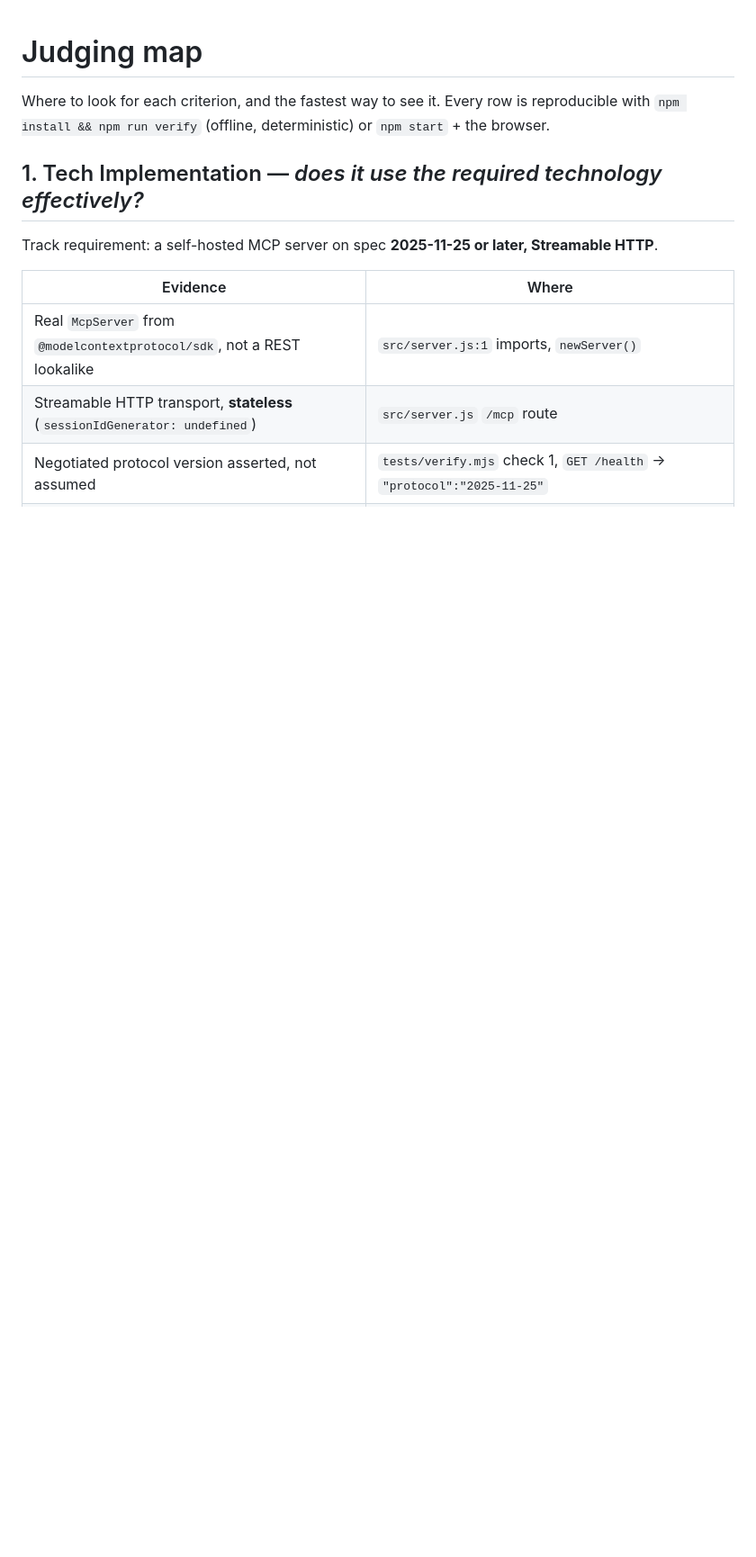
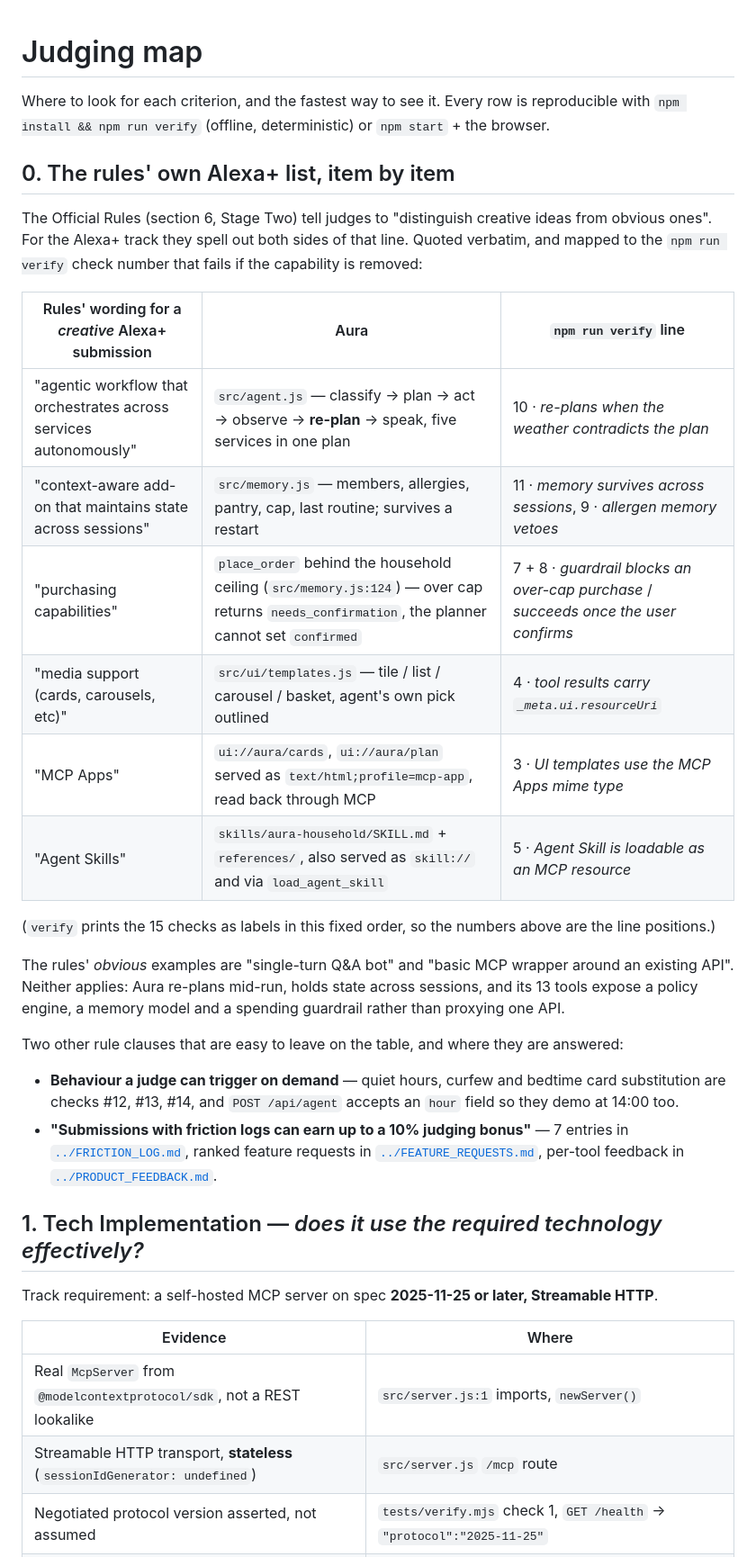
Before and after one commit to abhinavshukla152005-beep/aura-household-agent, a Markdown page: docs/JUDGING_MAP.md, the part around the change. Shown at 90% size. GitHub-like rendering; blank space fills up the shorter version.

Commit message:
docs: lead with the official Alexa+ creative-vs-obvious criteria
Judges score against the rules' named criteria, and the Alexa+ track
spells out six "creative" capabilities. Map each one to the file and the
acceptance check that proves it, instead of leaving that work to the
reader. Also states why the self-built host is a deliverable: no local
MCP Apps simulator ships from Amazon.

```diff
--- a/docs/JUDGING_MAP.md
+++ b/docs/JUDGING_MAP.md
@@ -2,6 +2,37 @@
 
 Where to look for each criterion, and the fastest way to see it. Every row is reproducible with
 `npm install && npm run verify` (offline, deterministic) or `npm start` + the browser.
+
+## 0. The rules' own Alexa+ list, item by item
+
+The Official Rules (section 6, Stage Two) tell judges to "distinguish creative ideas from obvious
+ones". For the Alexa+ track they spell out both sides of that line. Quoted verbatim, and mapped to
+the `npm run verify` check number that fails if the capability is removed:
+
+| Rules' wording for a *creative* Alexa+ submission | Aura | `npm run verify` line |
+| --- | --- | --- |
+| "agentic workflow that orchestrates across services autonomously" | `src/agent.js` — classify → plan → act → observe → **re-plan** → speak, five services in one plan | 10 · *re-plans when the weather contradicts the plan* |
+| "context-aware add-on that maintains state across sessions" | `src/memory.js` — members, allergies, pantry, cap, last routine; survives a restart | 11 · *memory survives across sessions*, 9 · *allergen memory vetoes* |
+| "purchasing capabilities" | `place_order` behind the household ceiling (`src/memory.js:124`) — over cap returns `needs_confirmation`, the planner cannot set `confirmed` | 7 + 8 · *guardrail blocks an over-cap purchase* / *succeeds once the user confirms* |
+| "media support (cards, carousels, etc)" | `src/ui/templates.js` — tile / list / carousel / basket, agent's own pick outlined | 4 · *tool results carry `_meta.ui.resourceUri`* |
+| "MCP Apps" | `ui://aura/cards`, `ui://aura/plan` served as `text/html;profile=mcp-app`, read back through MCP | 3 · *UI templates use the MCP Apps mime type* |
+| "Agent Skills" | `skills/aura-household/SKILL.md` + `references/`, also served as `skill://` and via `load_agent_skill` | 5 · *Agent Skill is loadable as an MCP resource* |
+
+(`verify` prints the 15 checks as labels in this fixed order, so the numbers above are the line
+positions.)
+
+The rules' *obvious* examples are "single-turn Q&A bot" and "basic MCP wrapper around an existing
+API". Neither applies: Aura re-plans mid-run, holds state across sessions, and its 13 tools expose
+a policy engine, a memory model and a spending guardrail rather than proxying one API.
+
+Two other rule clauses that are easy to leave on the table, and where they are answered:
+
+- **Behaviour a judge can trigger on demand** — quiet hours, curfew and bedtime card substitution
+  are checks #12, #13, #14, and `POST /api/agent` accepts an `hour` field so they demo at 14:00 too.
+- **"Submissions with friction logs can earn up to a 10% judging bonus"** — 7 entries in
+  [`../FRICTION_LOG.md`](../FRICTION_LOG.md), ranked feature requests in
+  [`../FEATURE_REQUESTS.md`](../FEATURE_REQUESTS.md), per-tool feedback in
+  [`../PRODUCT_FEEDBACK.md`](../PRODUCT_FEEDBACK.md).
 
 ## 1. Tech Implementation — *does it use the required technology effectively?*
 
```
Also changed, not shown: README.md (+14 -0 lines).
